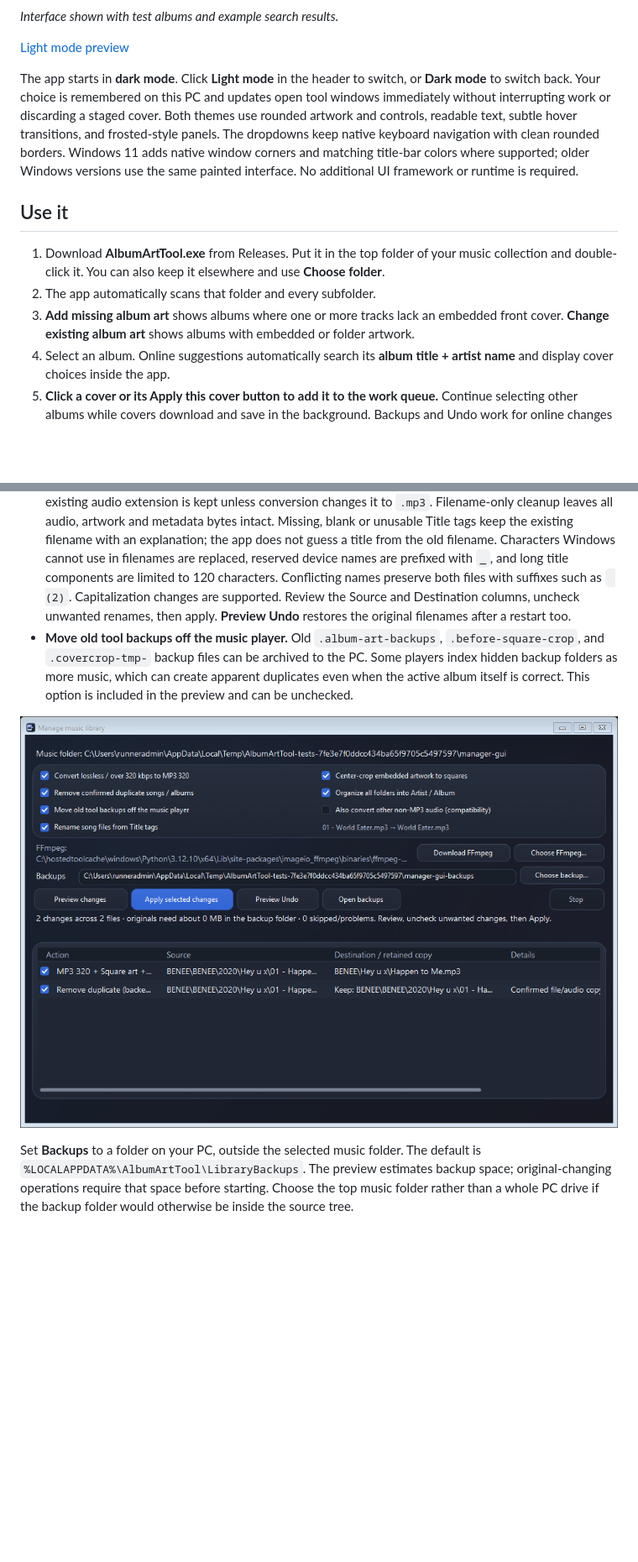
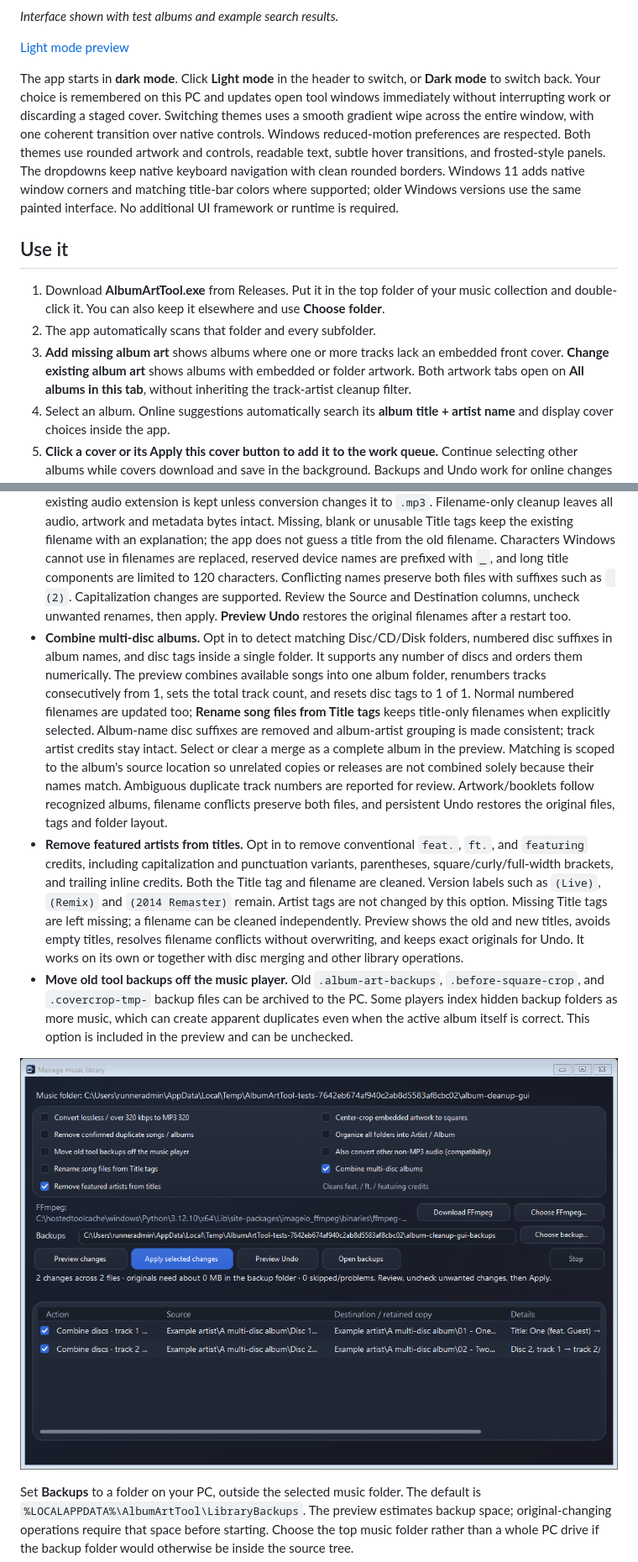
Before and after one commit to ISASTO/Album-Art-Tool, a Markdown page: README.md, 2 parts joined by grey strips. Shown at 84% size. Rendered like a GitHub page; pictures changed too: docs/library-manager.png; blank space fills up the shorter version.

Commit message:
[release] v2.5.0: faster scans, gradient theme transitions and comprehensive album cleanup

```diff
--- a/README.md
+++ b/README.md
@@ -10,13 +10,13 @@ One Windows app for album artwork, artist cleanup, MP3 conversion, duplicate rem
 
 [Light mode preview](docs/light-mode.png)
 
-The app starts in **dark mode**. Click **Light mode** in the header to switch, or **Dark mode** to switch back. Your choice is remembered on this PC and updates open tool windows immediately without interrupting work or discarding a staged cover. Both themes use rounded artwork and controls, readable text, subtle hover transitions, and frosted-style panels. The dropdowns keep native keyboard navigation with clean rounded borders. Windows 11 adds native window corners and matching title-bar colors where supported; older Windows versions use the same painted interface. No additional UI framework or runtime is required.
+The app starts in **dark mode**. Click **Light mode** in the header to switch, or **Dark mode** to switch back. Your choice is remembered on this PC and updates open tool windows immediately without interrupting work or discarding a staged cover. Switching themes uses a smooth gradient wipe across the entire window, with one coherent transition over native controls. Windows reduced-motion preferences are respected. Both themes use rounded artwork and controls, readable text, subtle hover transitions, and frosted-style panels. The dropdowns keep native keyboard navigation with clean rounded borders. Windows 11 adds native window corners and matching title-bar colors where supported; older Windows versions use the same painted interface. No additional UI framework or runtime is required.
 
 ## Use it
 
 1. Download **AlbumArtTool.exe** from Releases. Put it in the top folder of your music collection and double-click it. You can also keep it elsewhere and use **Choose folder**.
 2. The app automatically scans that folder and every subfolder.
-3. **Add missing album art** shows albums where one or more tracks lack an embedded front cover. **Change existing album art** shows albums with embedded or folder artwork.
+3. **Add missing album art** shows albums where one or more tracks lack an embedded front cover. **Change existing album art** shows albums with embedded or folder artwork. Both artwork tabs open on **All albums in this tab**, without inheriting the track-artist cleanup filter.
 4. Select an album. Online suggestions automatically search its **album title + artist name** and display cover choices inside the app.
 5. **Click a cover or its Apply this cover button to add it to the work queue.** Continue selecting other albums while covers download and save in the background. Backups and Undo work for online changes too.
 
@@ -41,6 +43,8 @@ Click **Manage library** in the main window. Choose any combination of:
 - **Center-crop embedded artwork to squares.** Every nonsquare embedded image is cropped from its center at its native resolution. A 1800 × 1000 image becomes 1000 × 1000; it is not stretched or scaled down to a thumbnail. Already-square pictures keep their original image bytes. JPEG input stays JPEG; other input is saved as PNG. Cropping applies to all embedded pictures, including back covers; image order, types where supported by the format, and descriptions remain. Folder images are moved with albums but are not cropped by this option.
 - **Organize all folders into Artist / Album.** The app searches every level and builds a canonical path under the selected music root from embedded album-artist/artist and album tags. It does not trust or reproduce intermediate artist, year, downloads, or redundant folders. Existing filenames are preserved unless **Rename song files from Title tags** is selected, apart from a changed `.mp3` extension after conversion and conflict suffixes when necessary. Disc subfolders are retained for identified multidisc releases. Tagged Various Artists albums stay together. Missing usable artist/album tags leave that track in place with an explanation. Empty old directories are removed after successful changes.
 - **Rename song files from Title tags.** This optional setting uses the embedded song Title as the filename: `01 - World Eater.mp3` becomes `World Eater.mp3` when the Title tag is `World Eater`. It searches every subfolder and works on its own or alongside conversion, cropping and folder organization. The existing audio extension is kept unless conversion changes it to `.mp3`. Filename-only cleanup leaves all audio, artwork and metadata bytes intact. Missing, blank or unusable Title tags keep the existing filename with an explanation; the app does not guess a title from the old filename. Characters Windows cannot use in filenames are replaced, reserved device names are prefixed with `_`, and long title components are limited to 120 characters. Conflicting names preserve both files with suffixes such as ` (2)`. Capitalization changes are supported. Review the Source and Destination columns, uncheck unwanted renames, then apply. **Preview Undo** restores the original filenames after a restart too.
+- **Combine multi-disc albums.** Opt in to detect matching Disc/CD/Disk folders, numbered disc suffixes in album names, and disc tags inside a single folder. It supports any number of discs and orders them numerically. The preview combines available songs into one album folder, renumbers tracks consecutively from 1, sets the total track count, and resets disc tags to 1 of 1. Normal numbered filenames are updated too; **Rename song files from Title tags** keeps title-only filenames when explicitly selected. Album-name disc suffixes are removed and album-artist grouping is made consistent; track artist credits stay intact. Select or clear a merge as a complete album in the preview. Matching is scoped to the album's source location so unrelated copies or releases are not combined solely because their names match. Ambiguous duplicate track numbers are reported for review. Artwork/booklets follow recognized albums, filename conflicts preserve both files, and persistent Undo restores the original files, tags and folder layout.
+- **Remove featured artists from titles.** Opt in to remove conventional `feat.`, `ft.`, and `featuring` credits, including capitalization and punctuation variants, parentheses, square/curly/full-width brackets, and trailing inline credits. Both the Title tag and filename are cleaned. Version labels such as `(Live)`, `(Remix)` and `(2014 Remaster)` remain. Artist tags are not changed by this option. Missing Title tags are left missing; a filename can be cleaned independently. Preview shows the old and new titles, avoids empty titles, resolves filename conflicts without overwriting, and keeps exact originals for Undo. It works on its own or together with disc merging and other library operations.
 - **Move old tool backups off the music player.** Old `.album-art-backups`, `.before-square-crop`, and `.covercrop-tmp-` backup files can be archived to the PC. Some players index hidden backup folders as more music, which can create apparent duplicates even when the active album itself is correct. This option is included in the preview and can be unchecked.
 
 ![Preview of combined music-library changes](docs/library-manager.png)
```
Also changed, not shown: other parts of README.md (+2 -0 lines), 2 other files.
